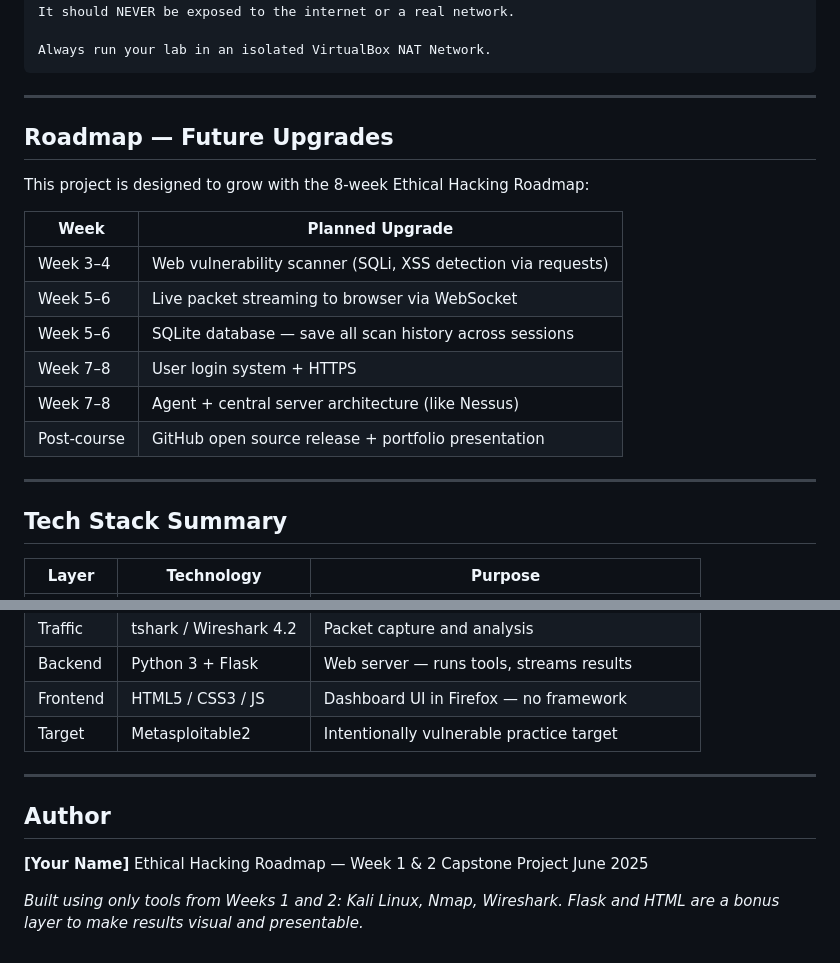
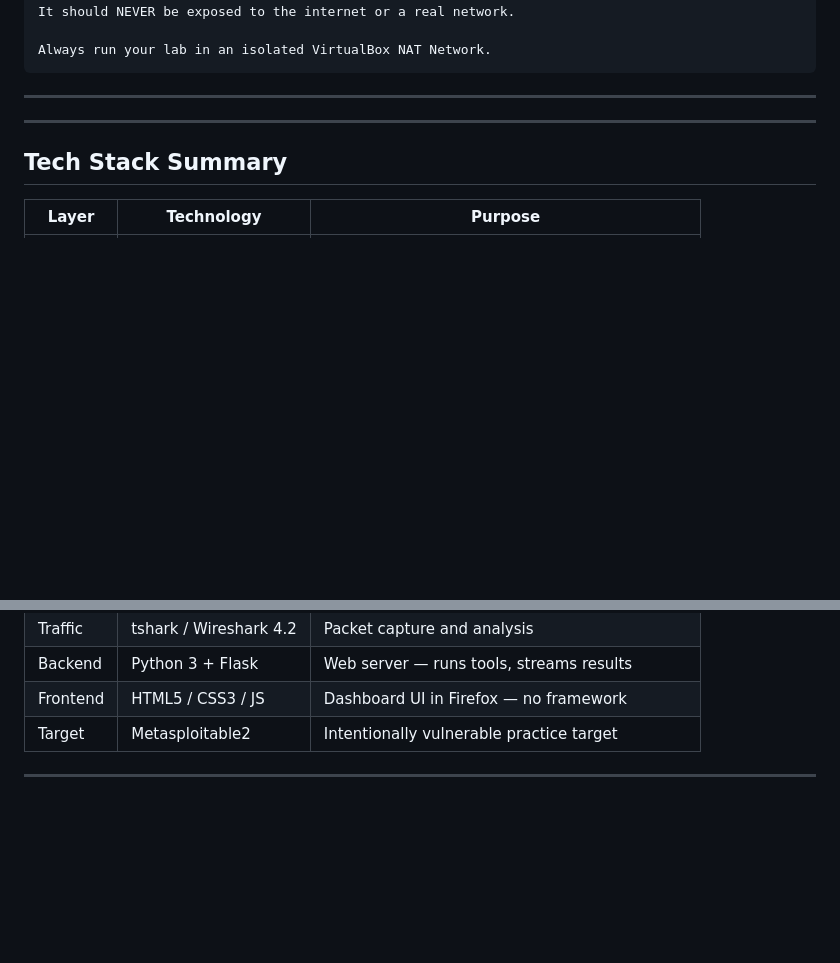
Before and after one commit to Hariprasad-1809/NETRECON, a Markdown page: README.md, 2 parts joined by grey strips. GitHub-like rendering; blank space fills up the shorter version.

```diff
--- a/README.md
+++ b/README.md
@@ -330,18 +330,6 @@ Always run your lab in an isolated VirtualBox NAT Network.
 
 ---
 
-## Roadmap — Future Upgrades
-
-This project is designed to grow with the 8-week Ethical Hacking Roadmap:
-
-| Week | Planned Upgrade |
-|---|---|
-| Week 3–4 | Web vulnerability scanner (SQLi, XSS detection via requests) |
-| Week 5–6 | Live packet streaming to browser via WebSocket |
-| Week 5–6 | SQLite database — save all scan history across sessions |
-| Week 7–8 | User login system + HTTPS |
-| Week 7–8 | Agent + central server architecture (like Nessus) |
-| Post-course | GitHub open source release + portfolio presentation |
 
 ---
 
@@ -358,12 +346,3 @@ This project is designed to grow with the 8-week Ethical Hacking Roadmap:
 | Target | Metasploitable2 | Intentionally vulnerable practice target |
 
 ---
-
-## Author
-
-**[Your Name]**
-Ethical Hacking Roadmap — Week 1 & 2 Capstone Project
-June 2025
-
-*Built using only tools from Weeks 1 and 2: Kali Linux, Nmap, Wireshark.*
-*Flask and HTML are a bonus layer to make results visual and presentable.*
```
